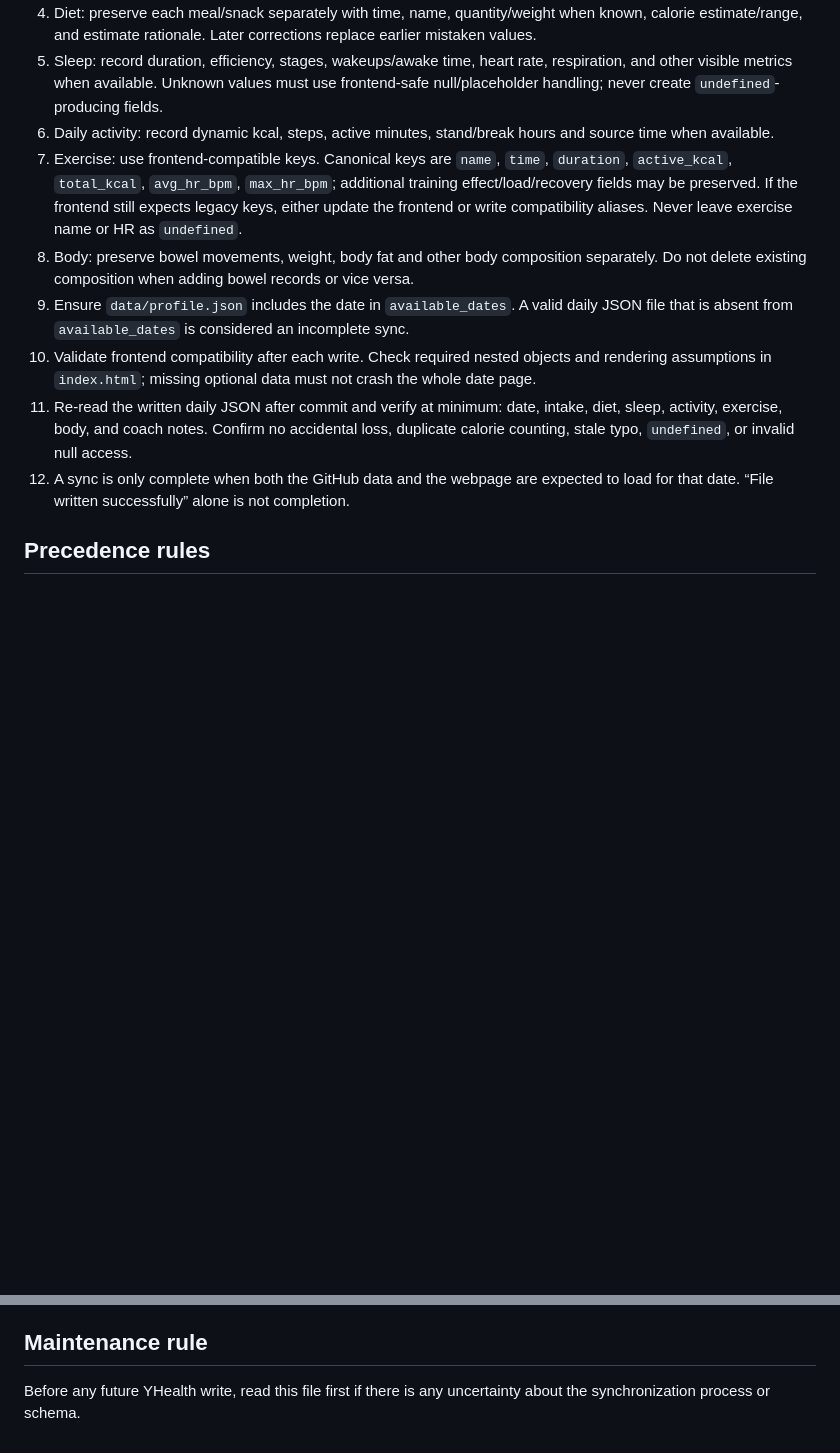
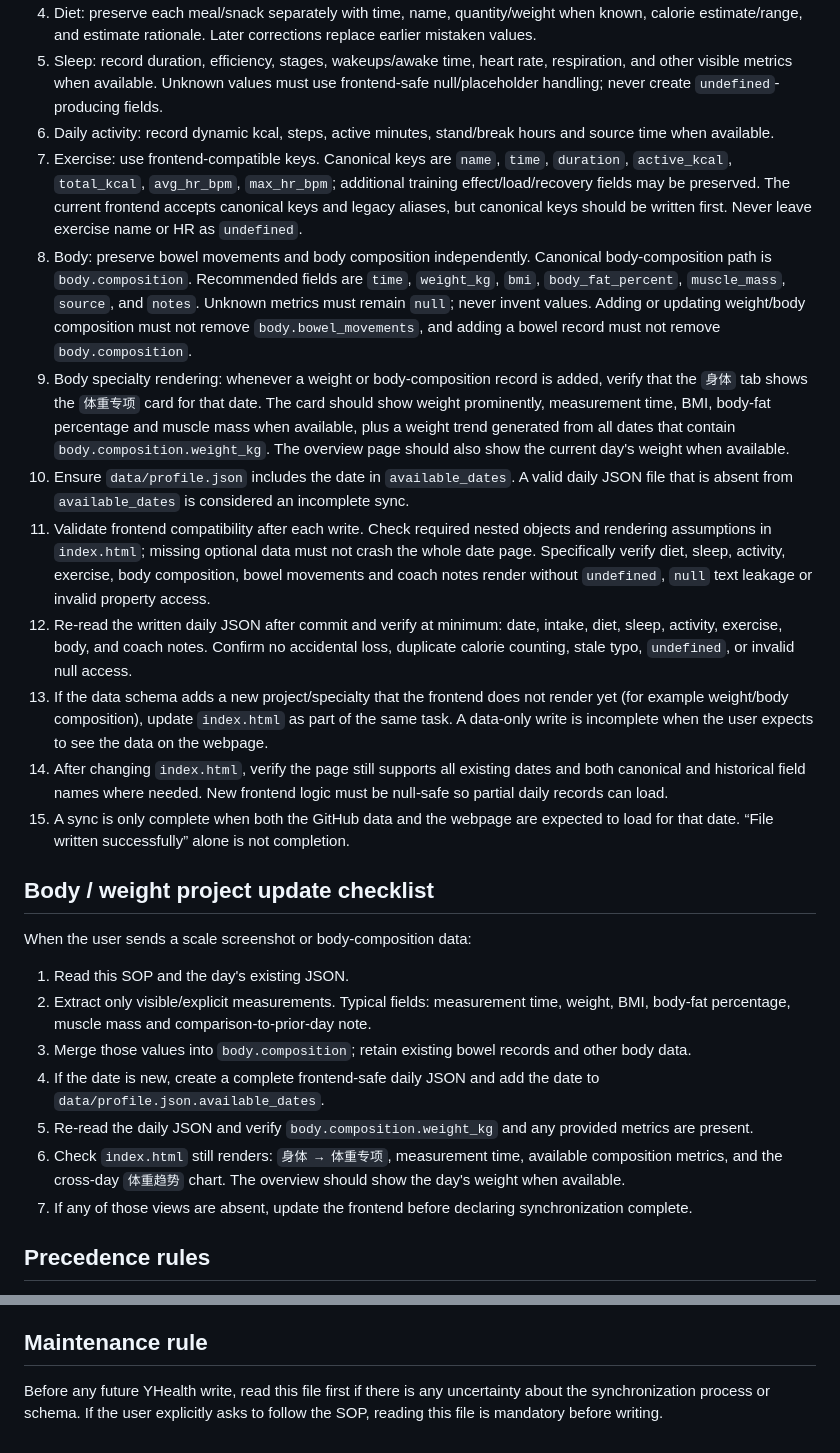
Before and after one commit to LoisYUYOU/yhealth, a Markdown page: YHEALTH_SYNC_SOP.md, 2 parts joined by grey strips. GitHub-like rendering; blank space fills up the shorter version.

Commit message:
Document body composition specialty update workflow

```diff
--- a/YHEALTH_SYNC_SOP.md
+++ b/YHEALTH_SYNC_SOP.md
@@ -12,12 +12,25 @@ Whenever the user says things like “记到 YHealth / 写入 / 记录一下”,
 4. Diet: preserve each meal/snack separately with time, name, quantity/weight when known, calorie estimate/range, and estimate rationale. Later corrections replace earlier mistaken values.
 5. Sleep: record duration, efficiency, stages, wakeups/awake time, heart rate, respiration, and other visible metrics when available. Unknown values must use frontend-safe null/placeholder handling; never create `undefined`-producing fields.
 6. Daily activity: record dynamic kcal, steps, active minutes, stand/break hours and source time when available.
-7. Exercise: use frontend-compatible keys. Canonical keys are `name`, `time`, `duration`, `active_kcal`, `total_kcal`, `avg_hr_bpm`, `max_hr_bpm`; additional training effect/load/recovery fields may be preserved. If the frontend still expects legacy keys, either update the frontend or write compatibility aliases. Never leave exercise name or HR as `undefined`.
-8. Body: preserve bowel movements, weight, body fat and other body composition separately. Do not delete existing composition when adding bowel records or vice versa.
-9. Ensure `data/profile.json` includes the date in `available_dates`. A valid daily JSON file that is absent from `available_dates` is considered an incomplete sync.
-10. Validate frontend compatibility after each write. Check required nested objects and rendering assumptions in `index.html`; missing optional data must not crash the whole date page.
-11. Re-read the written daily JSON after commit and verify at minimum: date, intake, diet, sleep, activity, exercise, body, and coach notes. Confirm no accidental loss, duplicate calorie counting, stale typo, `undefined`, or invalid null access.
-12. A sync is only complete when both the GitHub data and the webpage are expected to load for that date. “File written successfully” alone is not completion.
+7. Exercise: use frontend-compatible keys. Canonical keys are `name`, `time`, `duration`, `active_kcal`, `total_kcal`, `avg_hr_bpm`, `max_hr_bpm`; additional training effect/load/recovery fields may be preserved. The current frontend accepts canonical keys and legacy aliases, but canonical keys should be written first. Never leave exercise name or HR as `undefined`.
+8. Body: preserve bowel movements and body composition independently. Canonical body-composition path is `body.composition`. Recommended fields are `time`, `weight_kg`, `bmi`, `body_fat_percent`, `muscle_mass`, `source`, and `notes`. Unknown metrics must remain `null`; never invent values. Adding or updating weight/body composition must not remove `body.bowel_movements`, and adding a bowel record must not remove `body.composition`.
+9. Body specialty rendering: whenever a weight or body-composition record is added, verify that the `身体` tab shows the `体重专项` card for that date. The card should show weight prominently, measurement time, BMI, body-fat percentage and muscle mass when available, plus a weight trend generated from all dates that contain `body.composition.weight_kg`. The overview page should also show the current day's weight when available.
+10. Ensure `data/profile.json` includes the date in `available_dates`. A valid daily JSON file that is absent from `available_dates` is considered an incomplete sync.
+11. Validate frontend compatibility after each write. Check required nested objects and rendering assumptions in `index.html`; missing optional data must not crash the whole date page. Specifically verify diet, sleep, activity, exercise, body composition, bowel movements and coach notes render without `undefined`, `null` text leakage or invalid property access.
+12. Re-read the written daily JSON after commit and verify at minimum: date, intake, diet, sleep, activity, exercise, body, and coach notes. Confirm no accidental loss, duplicate calorie counting, stale typo, `undefined`, or invalid null access.
+13. If the data schema adds a new project/specialty that the frontend does not render yet (for example weight/body composition), update `index.html` as part of the same task. A data-only write is incomplete when the user expects to see the data on the webpage.
+14. After changing `index.html`, verify the page still supports all existing dates and both canonical and historical field names where needed. New frontend logic must be null-safe so partial daily records can load.
+15. A sync is only complete when both the GitHub data and the webpage are expected to load for that date. “File written successfully” alone is not completion.
+
+## Body / weight project update checklist
+When the user sends a scale screenshot or body-composition data:
+1. Read this SOP and the day's existing JSON.
+2. Extract only visible/explicit measurements. Typical fields: measurement time, weight, BMI, body-fat percentage, muscle mass and comparison-to-prior-day note.
+3. Merge those values into `body.composition`; retain existing bowel records and other body data.
+4. If the date is new, create a complete frontend-safe daily JSON and add the date to `data/profile.json.available_dates`.
+5. Re-read the daily JSON and verify `body.composition.weight_kg` and any provided metrics are present.
+6. Check `index.html` still renders: `身体 → 体重专项`, measurement time, available composition metrics, and the cross-day `体重趋势` chart. The overview should show the day's weight when available.
+7. If any of those views are absent, update the frontend before declaring synchronization complete.
 
 ## Precedence rules
 - Explicit user correction > later user clarification > screenshot reading > earlier estimate.
@@ -29,4 +42,4 @@ Whenever the user says things like “记到 YHealth / 写入 / 记录一下”,
 Only after validation, tell the user that the date has been synced and checked. Mention any still-missing source data explicitly.
 
 ## Maintenance rule
-Before any future YHealth write, read this file first if there is any uncertainty about the synchronization process or schema.
+Before any future YHealth write, read this file first if there is any uncertainty about the synchronization process or schema. If the user explicitly asks to follow the SOP, reading this file is mandatory before writing.
```
